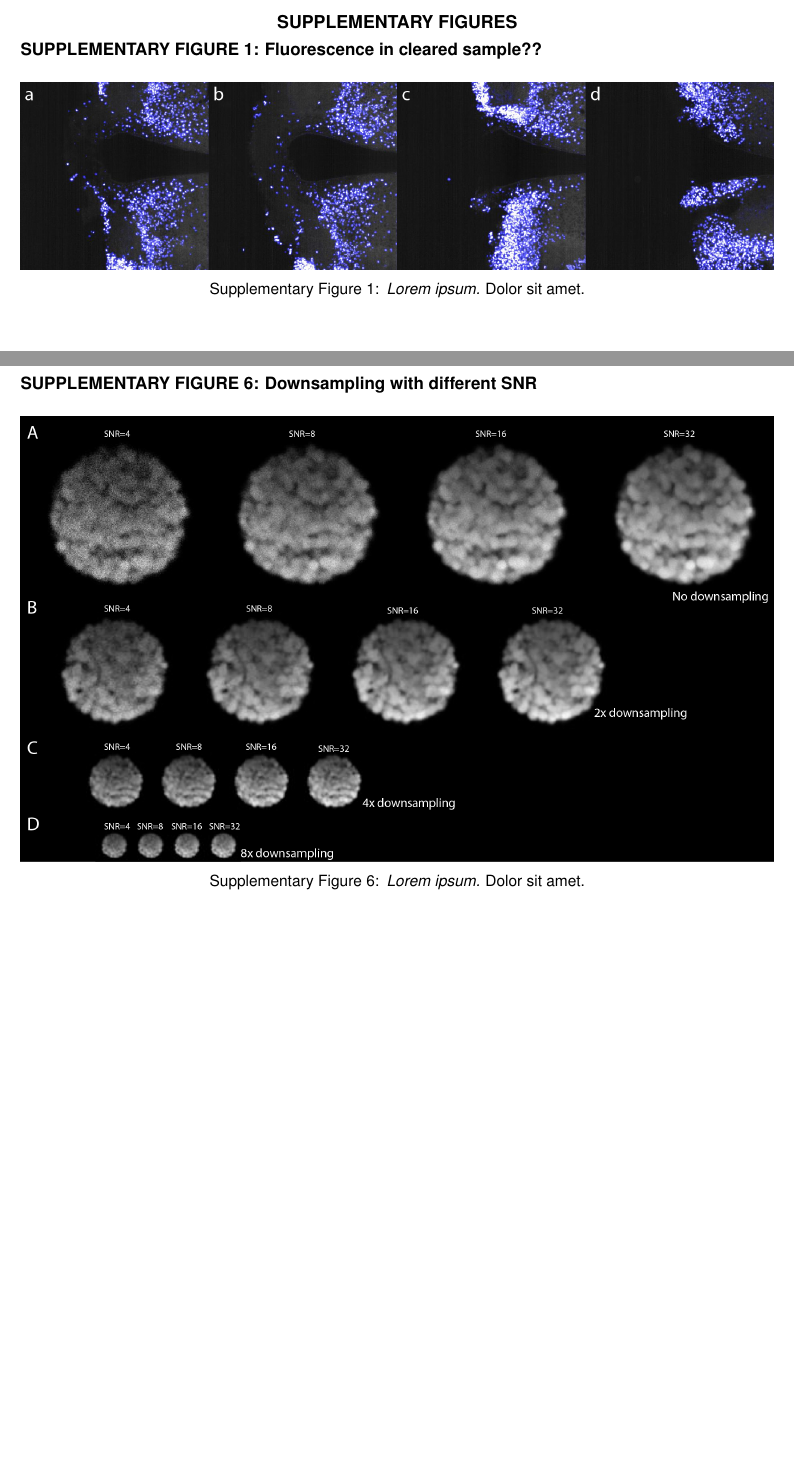
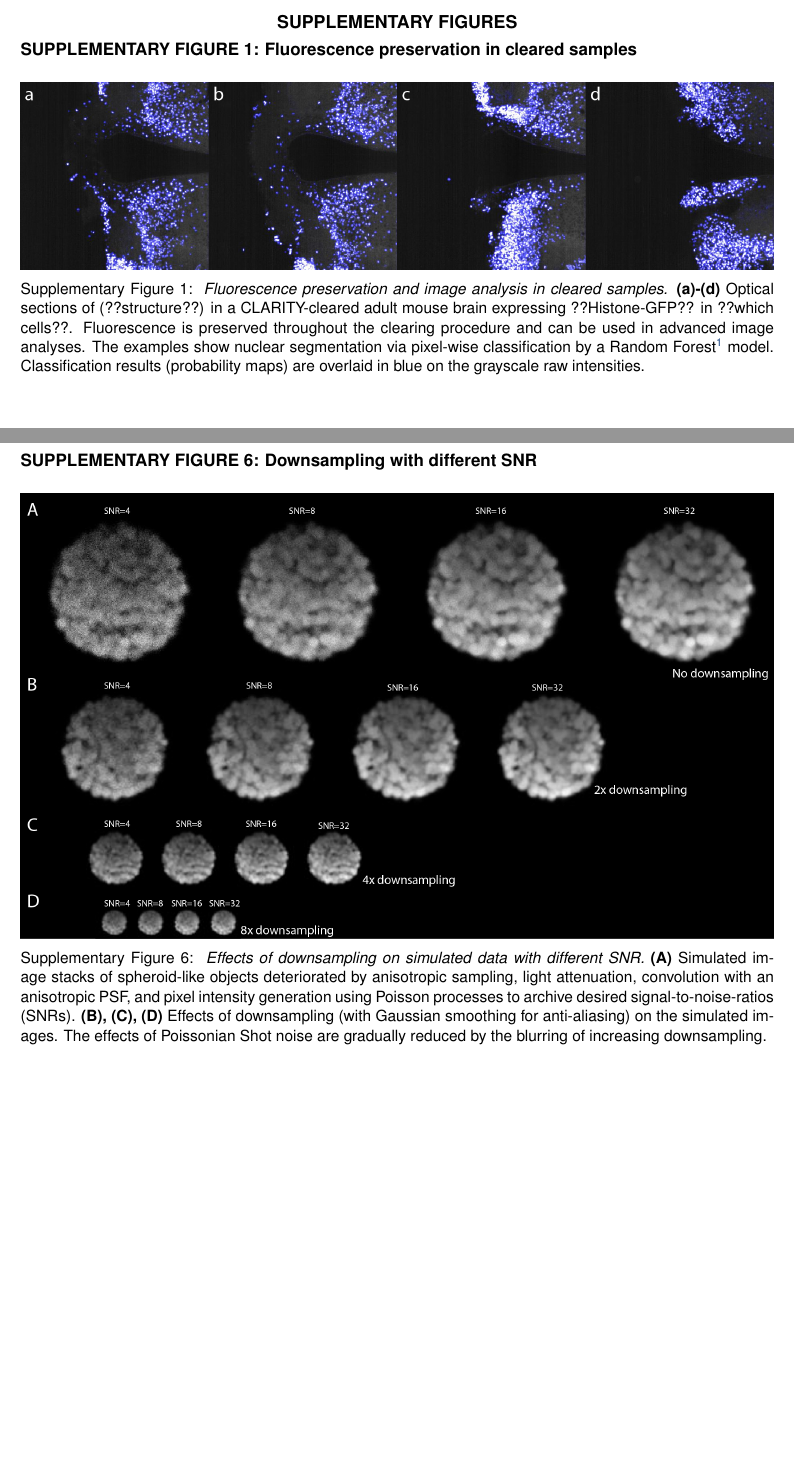
Before and after one commit to PreibischLab/bigstitcher-paper, a LaTeX paper (supplement/supplement.tex): two parts of pages 2 and 7 of 24, joined at a grey line, cut so that both start at the same text, the shorter picture padded with empty space. Compiled offline with pdfLaTeX.

Commit message:
added caption to figures S1 (TODO: what structures are labelled and how) and S6.

```diff
--- a/supplement/supplement.tex
+++ b/supplement/supplement.tex
@@ -174,12 +174,12 @@
 \titleformat{\section}{\normalfont\fontsize{11.5pt}{1em}\bfseries}{SUPPLEMENTARY NOTE \thesection: }{0em}{}
 
 
-\subsection*{SUPPLEMENTARY FIGURE 1: Fluorescence in cleared sample??}
+\subsection*{SUPPLEMENTARY FIGURE 1: Fluorescence preservation in cleared samples}
 \vspace{1mm}
 \begin{figure*}[h!]
 \includegraphics[width=\textwidth]{fig-rf.png}
 \vspace{-2.0mm}
-\caption{\hspace{-0.5mm} \emph{Lorem ipsum.} Dolor sit amet.
+\caption{\hspace{-0.5mm} \emph{Fluorescence preservation and image analysis in cleared samples.} \textbf{(a)-(d)} Optical sections of (??structure??) in a CLARITY-cleared adult mouse brain expressing ??Histone-GFP?? in ??which cells??. Fluorescence is preserved throughout the clearing procedure and can be used in advanced image analyses. The examples show nuclear segmentation via pixel-wise classification by a Random Forest \cite{arganda2017trainable} model. Classification results (probability maps) are overlaid in blue on the grayscale raw intensities.
 }
 \label{fig:sup-fig-rf}
 \end{figure*}
@@ -245,7 +245,7 @@
 \begin{figure*}[h!]
 \includegraphics[width=\textwidth]{fig-downsampling.png}
 \vspace{-2.0mm}
-\caption{\hspace{-0.5mm} \emph{Lorem ipsum.} Dolor sit amet.
+\caption{\hspace{-0.5mm} \emph{Effects of downsampling on simulated data with different SNR.} \textbf{(A)} Simulated image stacks of spheroid-like objects deteriorated by anisotropic sampling, light attenuation, convolution with an anisotropic PSF, and pixel intensity generation using Poisson processes to archive desired signal-to-noise-ratios (SNRs). \textbf{(B), (C), (D)} Effects of downsampling (with Gaussian smoothing for anti-aliasing) on the simulated images. The effects of Poissonian Shot noise are gradually reduced by the blurring of increasing downsampling.
 }
 \label{fig:sup-fig-downsampling}
 \end{figure*}
```
Also changed, not shown: supplement/supplement-bibliography.bib (+11 -0 lines), supplement/supplement.tex (2 more changed lines).
